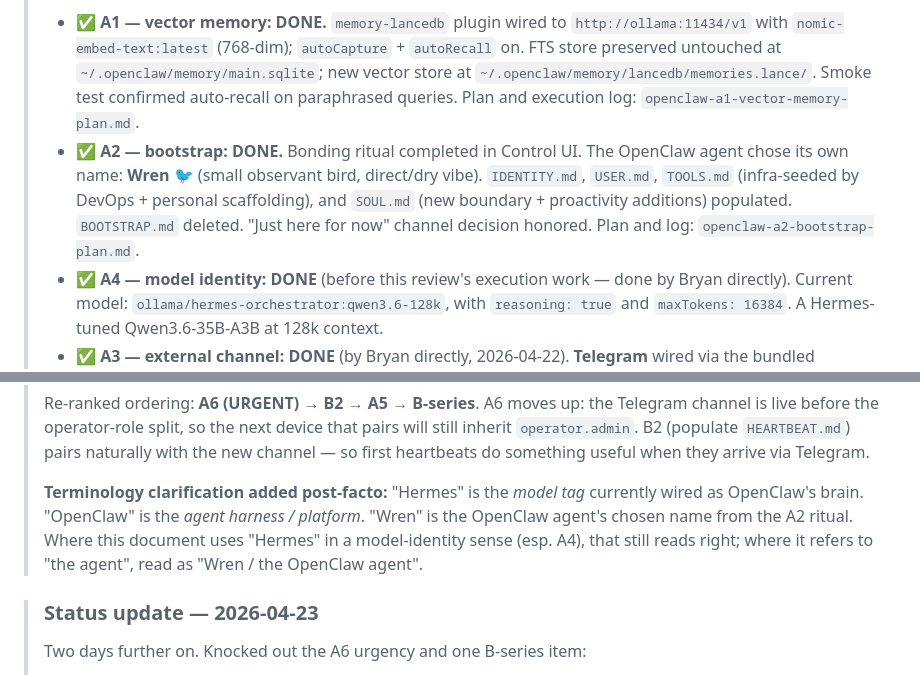
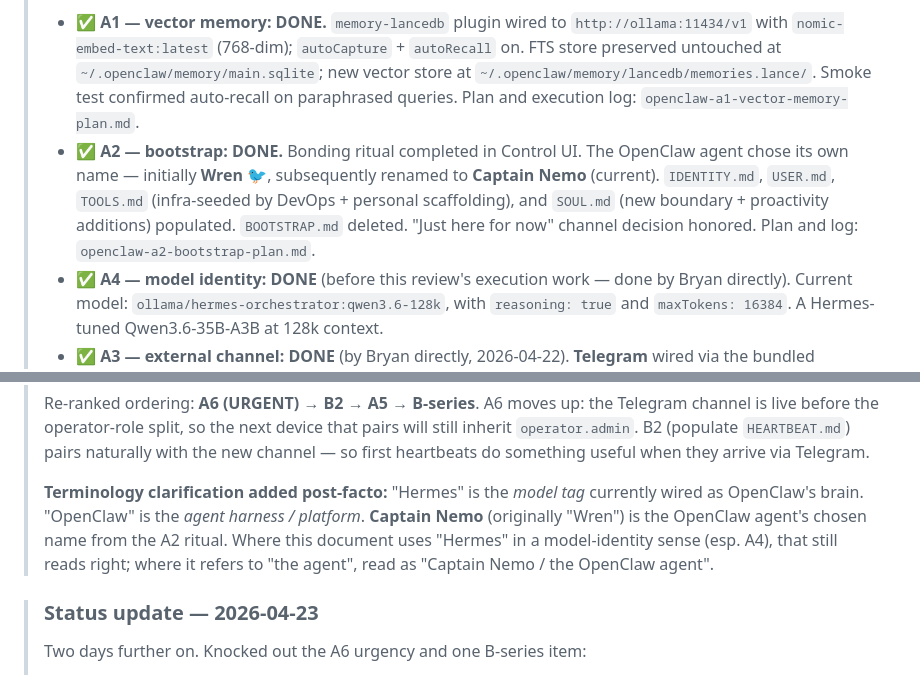
Before and after one commit to bryantharpe/dgx-ollama-hermes-config, a Markdown page: openclaw-gap-analysis.md, 2 parts joined by grey strips. GitHub-like rendering.

Commit message:
gap-analysis: agent renamed Wren → Captain Nemo
The A2 bonding ritual picked "Wren" initially; the agent was
subsequently renamed to Captain Nemo. Update the status block and
terminology clarification to reflect the current name while
preserving the ritual history.

Co-Authored-By: Claude Opus 4.7 (1M context) <noreply@anthropic.com>

```diff
--- a/openclaw-gap-analysis.md
+++ b/openclaw-gap-analysis.md
@@ -10,14 +10,14 @@
 > One day after this analysis, executed against the Group A priorities. Snapshot of progress:
 >
 > - **✅ A1 — vector memory: DONE.** `memory-lancedb` plugin wired to `http://ollama:11434/v1` with `nomic-embed-text:latest` (768-dim); `autoCapture` + `autoRecall` on. FTS store preserved untouched at `~/.openclaw/memory/main.sqlite`; new vector store at `~/.openclaw/memory/lancedb/memories.lance/`. Smoke test confirmed auto-recall on paraphrased queries. Plan and execution log: `openclaw-a1-vector-memory-plan.md`.
-> - **✅ A2 — bootstrap: DONE.** Bonding ritual completed in Control UI. The OpenClaw agent chose its own name: **Wren** 🐦 (small observant bird, direct/dry vibe). `IDENTITY.md`, `USER.md`, `TOOLS.md` (infra-seeded by DevOps + personal scaffolding), and `SOUL.md` (new boundary + proactivity additions) populated. `BOOTSTRAP.md` deleted. "Just here for now" channel decision honored. Plan and log: `openclaw-a2-bootstrap-plan.md`.
+> - **✅ A2 — bootstrap: DONE.** Bonding ritual completed in Control UI. The OpenClaw agent chose its own name — initially **Wren** 🐦, subsequently renamed to **Captain Nemo** (current). `IDENTITY.md`, `USER.md`, `TOOLS.md` (infra-seeded by DevOps + personal scaffolding), and `SOUL.md` (new boundary + proactivity additions) populated. `BOOTSTRAP.md` deleted. "Just here for now" channel decision honored. Plan and log: `openclaw-a2-bootstrap-plan.md`.
 > - **✅ A4 — model identity: DONE** (before this review's execution work — done by Bryan directly). Current model: `ollama/hermes-orchestrator:qwen3.6-128k`, with `reasoning: true` and `maxTokens: 16384`. A Hermes-tuned Qwen3.6-35B-A3B at 128k context.
 > - **✅ A3 — external channel: DONE** (by Bryan directly, 2026-04-22). **Telegram** wired via the bundled `@openclaw/telegram` plugin. Live config: `channels.telegram.enabled: true`, `dmPolicy: "pairing"`, `groupPolicy: "allowlist"`, `streaming: "partial"`. Bot token lives in the live `~/.openclaw/openclaw.json` only — not committed to this repo. The sibling `@openclaw/signal` extension was looked at as an alternative; Telegram won on integration maturity (Grammy SDK, throttler, runner, full Bot API via `@BotFather`) vs. Signal which has no SDK deps and a blurb that literally reads "more setup".
 > - **○ A5, A6, B1–B6, C1–C7 — not yet started.**
 >
 > Re-ranked ordering: **A6 (URGENT) → B2 → A5 → B-series**. A6 moves up: the Telegram channel is live before the operator-role split, so the next device that pairs will still inherit `operator.admin`. B2 (populate `HEARTBEAT.md`) pairs naturally with the new channel — so first heartbeats do something useful when they arrive via Telegram.
 >
-> **Terminology clarification added post-facto:** "Hermes" is the *model tag* currently wired as OpenClaw's brain. "OpenClaw" is the *agent harness / platform*. "Wren" is the OpenClaw agent's chosen name from the A2 ritual. Where this document uses "Hermes" in a model-identity sense (esp. A4), that still reads right; where it refers to "the agent", read as "Wren / the OpenClaw agent".
+> **Terminology clarification added post-facto:** "Hermes" is the *model tag* currently wired as OpenClaw's brain. "OpenClaw" is the *agent harness / platform*. **Captain Nemo** (originally "Wren") is the OpenClaw agent's chosen name from the A2 ritual. Where this document uses "Hermes" in a model-identity sense (esp. A4), that still reads right; where it refers to "the agent", read as "Captain Nemo / the OpenClaw agent".
 
 > ### Status update — 2026-04-23
 >
```
